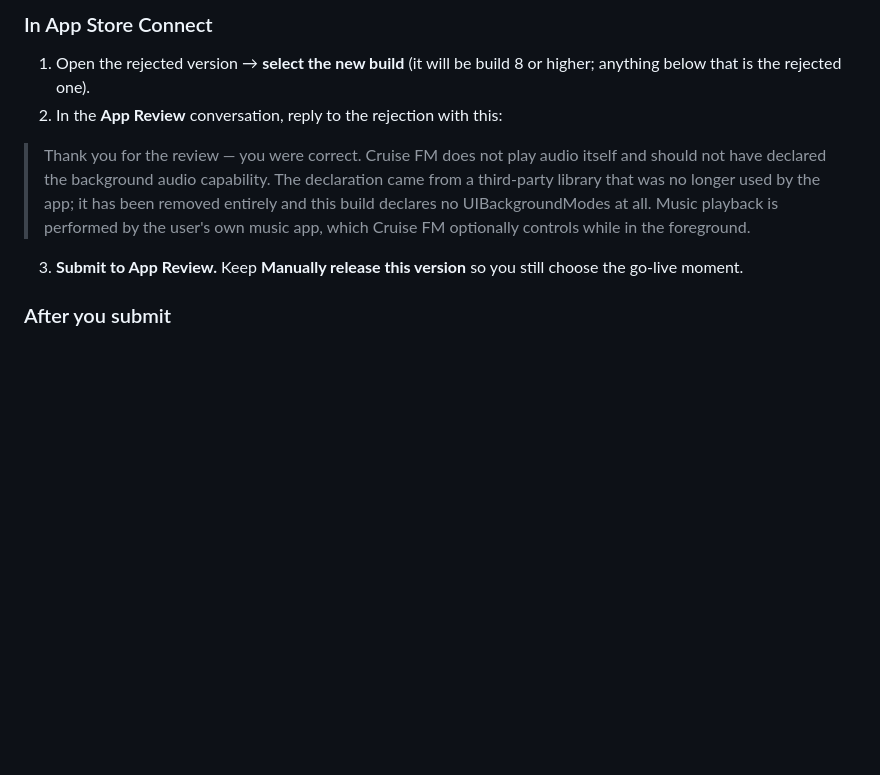
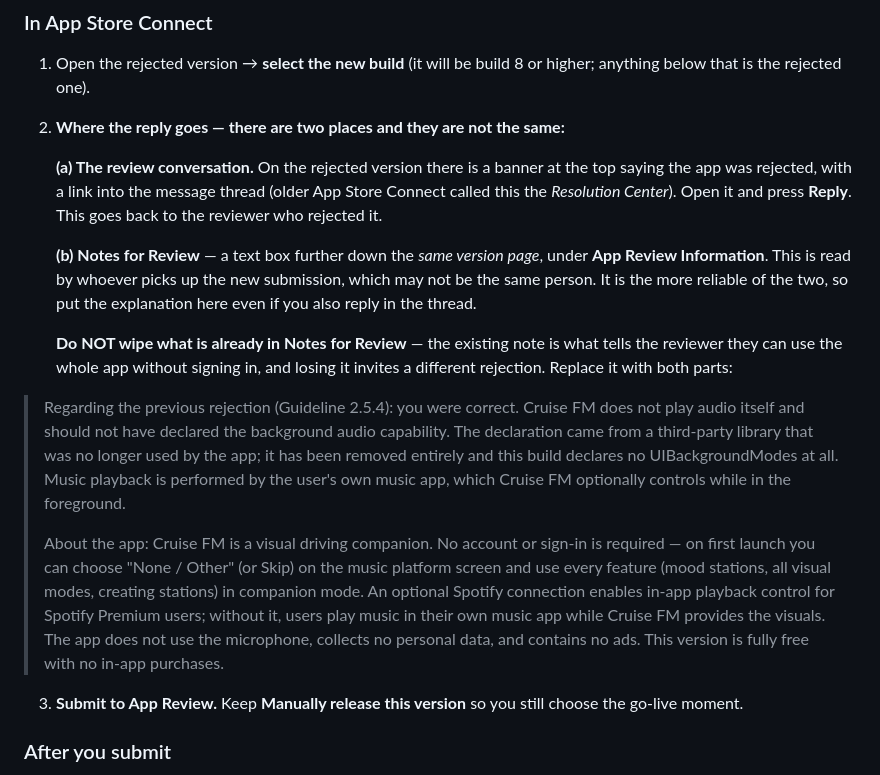
Before and after one commit to driftlore43-beep/CruiseFM, a Markdown page: docs/launch/app-store-submission.md, the part around the change. GitHub-like rendering; blank space fills up the shorter version.

Commit message:
Spell out where the reviewer reply actually goes
Two different boxes in App Store Connect and it is not obvious which is
which: the review conversation reached from the rejection banner, and Notes
for Review on the version page. Notes for Review is the more reliable of
the two because a new submission may be picked up by a different reviewer.

Also merges the background-audio explanation with the existing note rather
than replacing it. That note is what tells the reviewer the whole app works
without signing in, and dropping it invites a different rejection.

Co-Authored-By: Claude Opus 5 <noreply@anthropic.com>
Claude-Session: https://claude.ai/code/session_01QfXMCYhSHowDeZKzYgKa2H

```diff
--- a/docs/launch/app-store-submission.md
+++ b/docs/launch/app-store-submission.md
@@ -43,14 +43,39 @@ npx eas-cli submit -p ios --profile production --latest
 
 1. Open the rejected version → **select the new build** (it will be build 8
    or higher; anything below that is the rejected one).
-2. In the **App Review** conversation, reply to the rejection with this:
+2. **Where the reply goes — there are two places and they are not the same:**
 
-> Thank you for the review — you were correct. Cruise FM does not play audio
-> itself and should not have declared the background audio capability. The
-> declaration came from a third-party library that was no longer used by the
-> app; it has been removed entirely and this build declares no
-> UIBackgroundModes at all. Music playback is performed by the user's own
-> music app, which Cruise FM optionally controls while in the foreground.
+   **(a) The review conversation.** On the rejected version there is a banner
+   at the top saying the app was rejected, with a link into the message
+   thread (older App Store Connect called this the *Resolution Center*). Open
+   it and press **Reply**. This goes back to the reviewer who rejected it.
+
+   **(b) Notes for Review** — a text box further down the *same version page*,
+   under **App Review Information**. This is read by whoever picks up the new
+   submission, which may not be the same person. It is the more reliable of
+   the two, so put the explanation here even if you also reply in the thread.
+
+   **Do NOT wipe what is already in Notes for Review** — the existing note is
+   what tells the reviewer they can use the whole app without signing in, and
+   losing it invites a different rejection. Replace it with both parts:
+
+> Regarding the previous rejection (Guideline 2.5.4): you were correct. Cruise
+> FM does not play audio itself and should not have declared the background
+> audio capability. The declaration came from a third-party library that was
+> no longer used by the app; it has been removed entirely and this build
+> declares no UIBackgroundModes at all. Music playback is performed by the
+> user's own music app, which Cruise FM optionally controls while in the
+> foreground.
+>
+> About the app: Cruise FM is a visual driving companion. No account or
+> sign-in is required — on first launch you can choose "None / Other" (or
+> Skip) on the music platform screen and use every feature (mood stations,
+> all visual modes, creating stations) in companion mode. An optional Spotify
+> connection enables in-app playback control for Spotify Premium users;
+> without it, users play music in their own music app while Cruise FM
+> provides the visuals. The app does not use the microphone, collects no
+> personal data, and contains no ads. This version is fully free with no
+> in-app purchases.
 
 3. **Submit to App Review.** Keep **Manually release this version** so you
    still choose the go-live moment.
```
